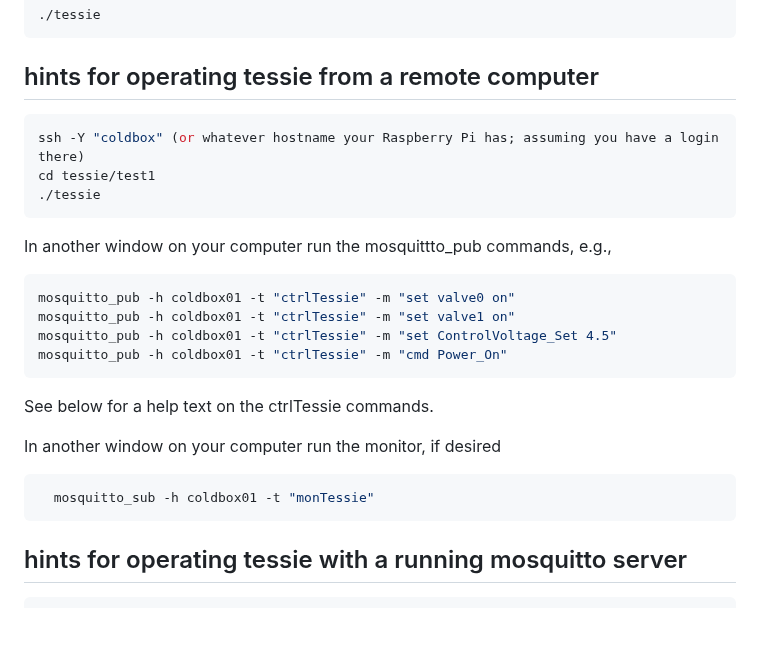
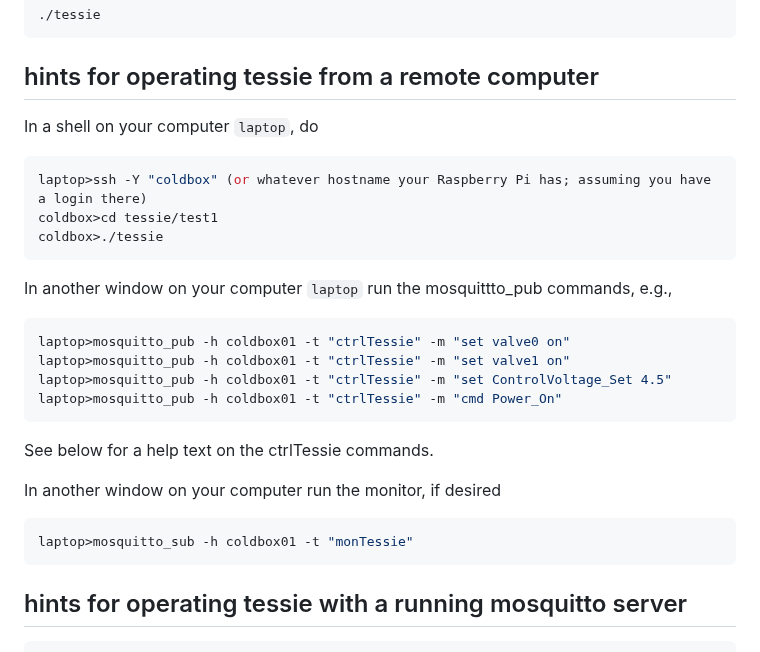
Before and after one commit to ursl/tessie, a Markdown page: README.md, the part around the change. Rendered like a GitHub page; blank space fills up the shorter version.

````diff
--- a/README.md
+++ b/README.md
@@ -15,26 +15,27 @@ make
 ```
 
 ## hints for operating tessie from a remote computer
+In a shell on your computer `laptop`, do
 ```shell
-ssh -Y "coldbox" (or whatever hostname your Raspberry Pi has; assuming you have a login there)
-cd tessie/test1
-./tessie
+laptop>ssh -Y "coldbox" (or whatever hostname your Raspberry Pi has; assuming you have a login there)
+coldbox>cd tessie/test1
+coldbox>./tessie
 ```
 
 
-In another window on your computer run the mosquittto_pub commands, e.g.,
+In another window on your computer `laptop` run the mosquittto_pub commands, e.g.,
 ```shell
-mosquitto_pub -h coldbox01 -t "ctrlTessie" -m "set valve0 on"
-mosquitto_pub -h coldbox01 -t "ctrlTessie" -m "set valve1 on"
-mosquitto_pub -h coldbox01 -t "ctrlTessie" -m "set ControlVoltage_Set 4.5"
-mosquitto_pub -h coldbox01 -t "ctrlTessie" -m "cmd Power_On"
+laptop>mosquitto_pub -h coldbox01 -t "ctrlTessie" -m "set valve0 on"
+laptop>mosquitto_pub -h coldbox01 -t "ctrlTessie" -m "set valve1 on"
+laptop>mosquitto_pub -h coldbox01 -t "ctrlTessie" -m "set ControlVoltage_Set 4.5"
+laptop>mosquitto_pub -h coldbox01 -t "ctrlTessie" -m "cmd Power_On"
 ```
 
 See below for a help text on the ctrlTessie commands.
 
 In another window on your computer run the monitor, if desired
 ```shell
-  mosquitto_sub -h coldbox01 -t "monTessie"
+laptop>mosquitto_sub -h coldbox01 -t "monTessie"
 ```
 
 
````
